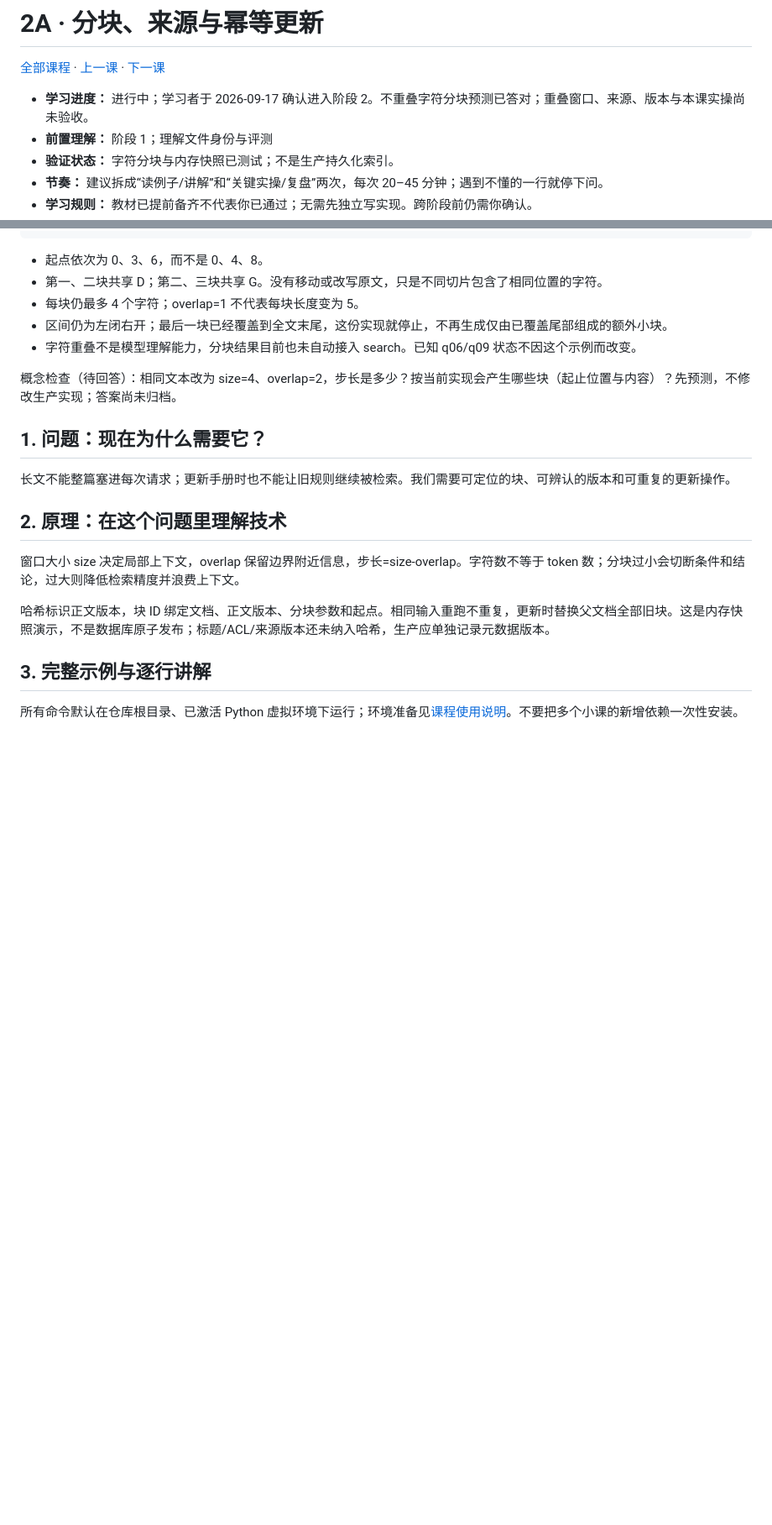
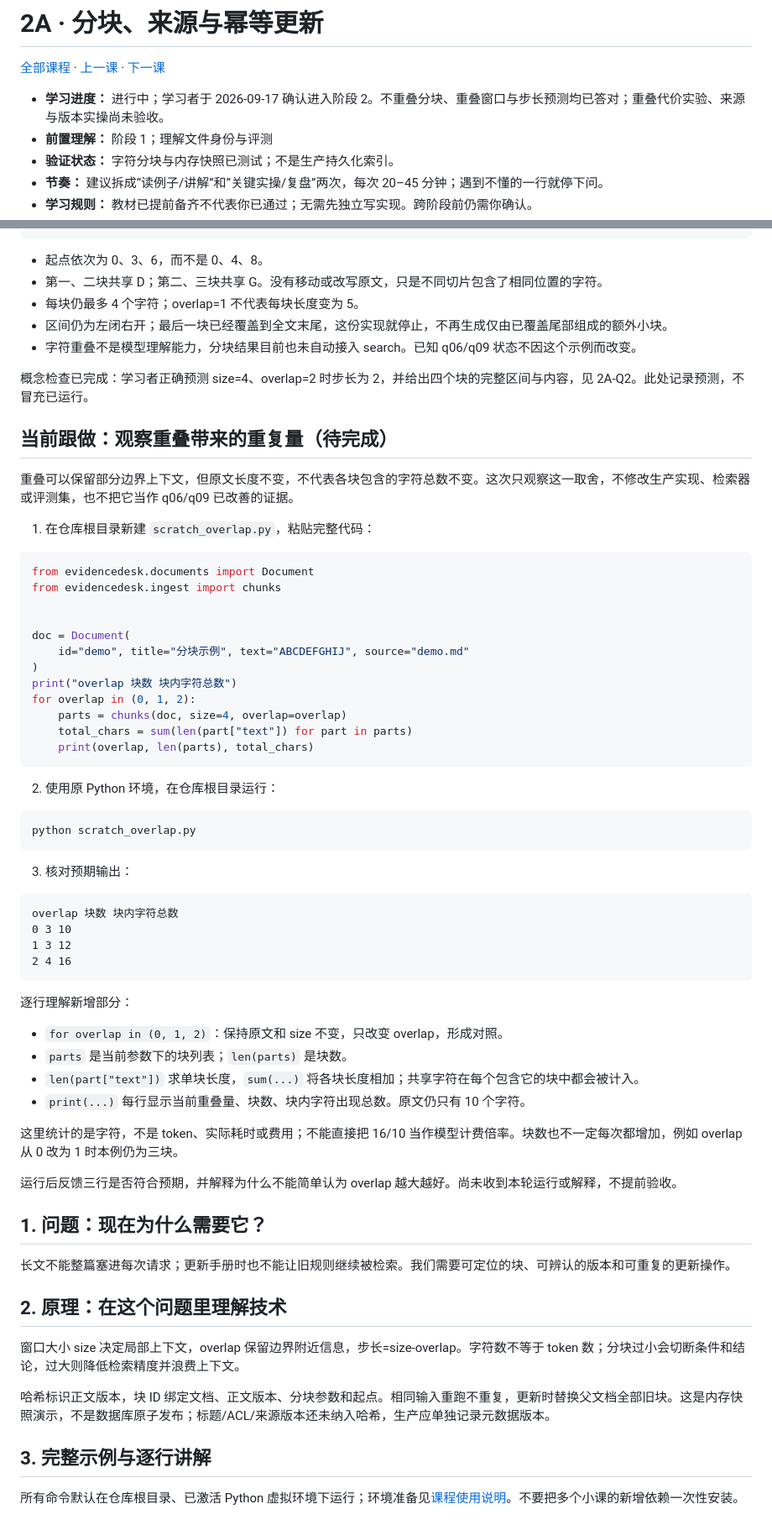
Before and after one commit to cccjvav/Exercise_project_as_ai_enginner, a Markdown page: docs/lessons/02a-chunks-versions.md, 2 parts joined by grey strips. Shown at 84% size. GitHub-like rendering; blank space fills up the shorter version.

Commit message:
docs: record overlap prediction and guide duplication cost experiment
Co-authored-by: arena-agent <297053741+arena-agent@users.noreply.github.com>

````diff
--- a/docs/lessons/02a-chunks-versions.md
+++ b/docs/lessons/02a-chunks-versions.md
@@ -2,7 +2,7 @@
 
 [全部课程](../course/index.md) · [上一课](01e-evaluation.md) · [下一课](02b-pdf-tokens.md)
 
-- **学习进度：** 进行中；学习者于 2026-09-17 确认进入阶段 2。不重叠字符分块预测已答对；重叠窗口、来源、版本与本课实操尚未验收。
+- **学习进度：** 进行中；学习者于 2026-09-17 确认进入阶段 2。不重叠分块、重叠窗口与步长预测均已答对；重叠代价实验、来源与版本实操尚未验收。
 - **前置理解：** 阶段 1；理解文件身份与评测
 - **验证状态：** 字符分块与内存快照已测试；不是生产持久化索引。
 - **节奏：** 建议拆成“读例子/讲解”和“关键实操/复盘”两次，每次 20–45 分钟；遇到不懂的一行就停下问。
@@ -77,7 +77,54 @@ for chunk in chunks(doc, size=4, overlap=1):
 - 区间仍为左闭右开；最后一块已经覆盖到全文末尾，这份实现就停止，不再生成仅由已覆盖尾部组成的额外小块。
 - 字符重叠不是模型理解能力，分块结果目前也未自动接入 search。已知 q06/q09 状态不因这个示例而改变。
 
-概念检查（待回答）：相同文本改为 size=4、overlap=2，步长是多少？按当前实现会产生哪些块（起止位置与内容）？先预测，不修改生产实现；答案尚未归档。
+概念检查已完成：学习者正确预测 size=4、overlap=2 时步长为 2，并给出四个块的完整区间与内容，见 2A-Q2。此处记录预测，不冒充已运行。
+
+## 当前跟做：观察重叠带来的重复量（待完成）
+
+重叠可以保留部分边界上下文，但原文长度不变，不代表各块包含的字符总数不变。这次只观察这一取舍，不修改生产实现、检索器或评测集，也不把它当作 q06/q09 已改善的证据。
+
+1. 在仓库根目录新建 `scratch_overlap.py`，粘贴完整代码：
+
+```python
+from evidencedesk.documents import Document
+from evidencedesk.ingest import chunks
+
+
+doc = Document(
+    id="demo", title="分块示例", text="ABCDEFGHIJ", source="demo.md"
+)
+print("overlap 块数 块内字符总数")
+for overlap in (0, 1, 2):
+    parts = chunks(doc, size=4, overlap=overlap)
+    total_chars = sum(len(part["text"]) for part in parts)
+    print(overlap, len(parts), total_chars)
+```
+
+2. 使用原 Python 环境，在仓库根目录运行：
+
+```bash
+python scratch_overlap.py
+```
+
+3. 核对预期输出：
+
+```text
+overlap 块数 块内字符总数
+0 3 10
+1 3 12
+2 4 16
+```
+
+逐行理解新增部分：
+
+- `for overlap in (0, 1, 2)`：保持原文和 size 不变，只改变 overlap，形成对照。
+- `parts` 是当前参数下的块列表；`len(parts)` 是块数。
+- `len(part["text"])` 求单块长度，`sum(...)` 将各块长度相加；共享字符在每个包含它的块中都会被计入。
+- `print(...)` 每行显示当前重叠量、块数、块内字符出现总数。原文仍只有 10 个字符。
+
+这里统计的是字符，不是 token、实际耗时或费用；不能直接把 16/10 当作模型计费倍率。块数也不一定每次都增加，例如 overlap 从 0 改为 1 时本例仍为三块。
+
+运行后反馈三行是否符合预期，并解释为什么不能简单认为 overlap 越大越好。尚未收到本轮运行或解释，不提前验收。
 
 ## 1. 问题：现在为什么需要它？
 
````
Also changed, not shown: other parts of docs/lessons/02a-chunks-versions.md (+27 -1 lines), docs/course/index.md (+1 -1 lines).
